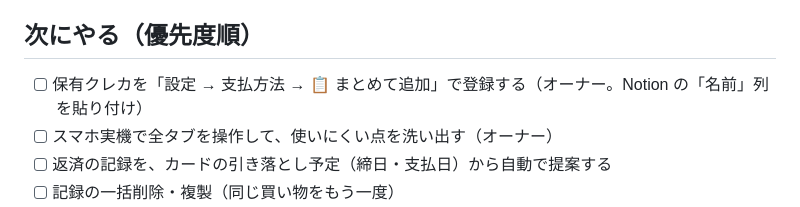
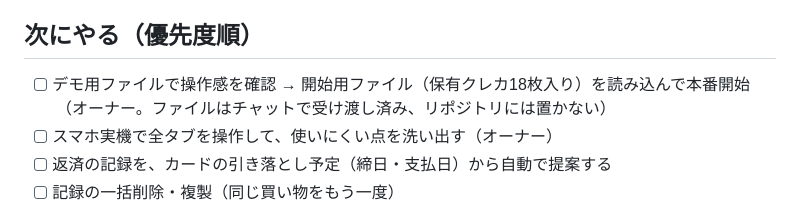
Before and after one commit to diiiiiiiisuke/kurashi-shushi-pwa, a Markdown page: docs/roadmap.md, the part around the change. Rendered like a GitHub page.

```diff
--- a/docs/roadmap.md
+++ b/docs/roadmap.md
@@ -29,7 +29,7 @@
 
 ## 次にやる（優先度順）
 
-- [ ] 保有クレカを「設定 → 支払方法 → 📋 まとめて追加」で登録する（オーナー。Notion の「名前」列を貼り付け）
+- [ ] デモ用ファイルで操作感を確認 → 開始用ファイル（保有クレカ18枚入り）を読み込んで本番開始（オーナー。ファイルはチャットで受け渡し済み、リポジトリには置かない）
 - [ ] スマホ実機で全タブを操作して、使いにくい点を洗い出す（オーナー）
 - [ ] 返済の記録を、カードの引き落とし予定（締日・支払日）から自動で提案する
 - [ ] 記録の一括削除・複製（同じ買い物をもう一度）
```
Also changed, not shown: docs/worklog.md (+15 -0 lines).
